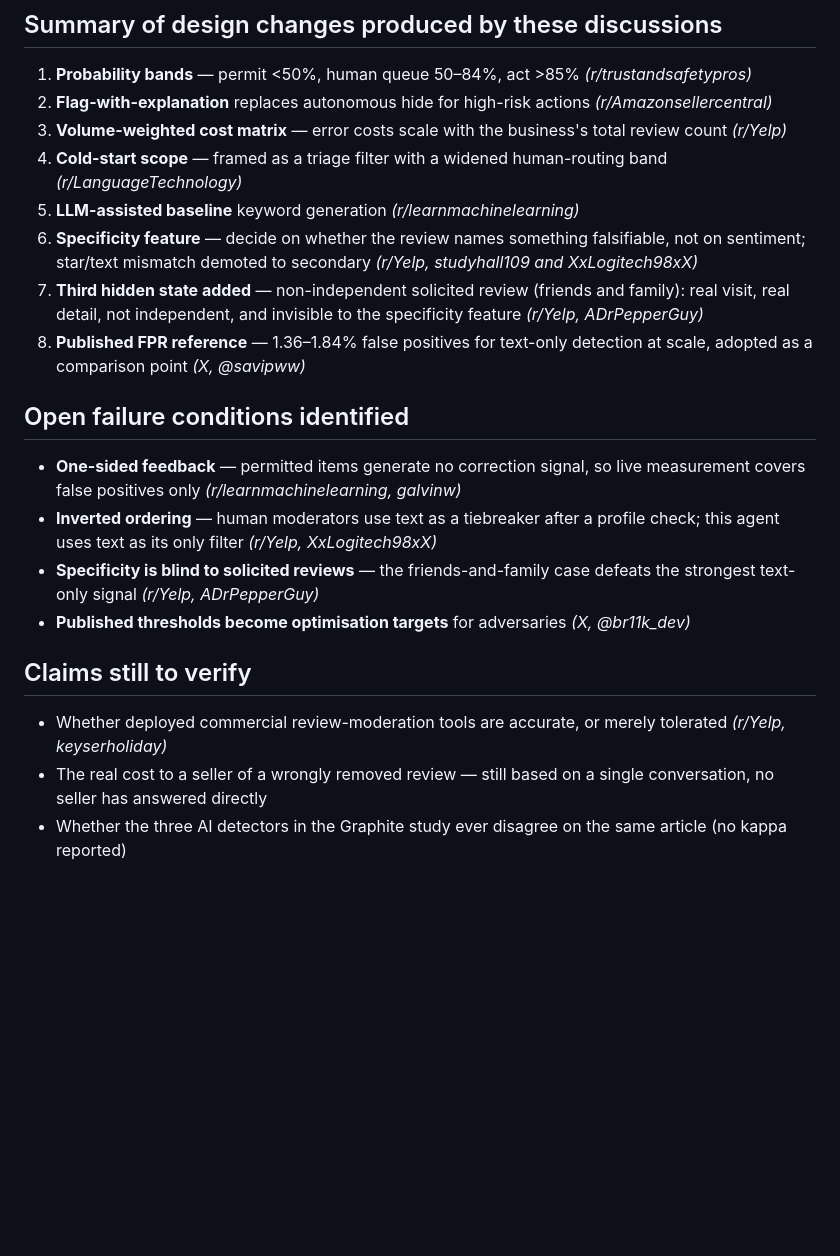
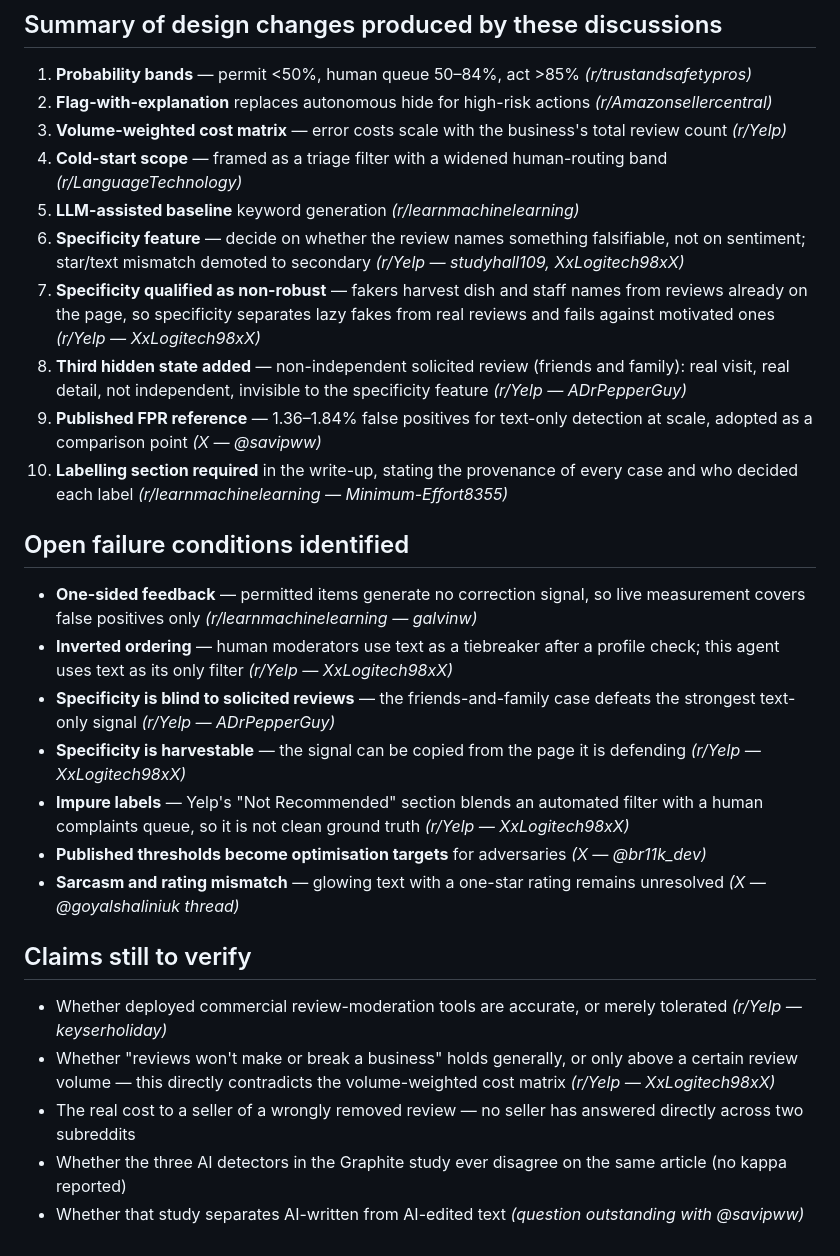
Before and after one commit to kishore461/ecommerce-review-moderator-agent, a Markdown page: docs/discussion-record.md, the part around one of its changes. Rendered like a GitHub page; blank space fills up the shorter version.

Commit message:
docs: add today's X and Reddit findings; specificity is non-robust, impure labels, third hidden state

```diff
--- a/docs/discussion-record.md
+++ b/docs/discussion-record.md
@@ -51,19 +65,26 @@ Problem: *the agent observes a newly submitted customer review text and star rat
 3. **Volume-weighted cost matrix** — error costs scale with the business's total review count *(r/Yelp)*
 4. **Cold-start scope** — framed as a triage filter with a widened human-routing band *(r/LanguageTechnology)*
 5. **LLM-assisted baseline** keyword generation *(r/learnmachinelearning)*
-6. **Specificity feature** — decide on whether the review names something falsifiable, not on sentiment; star/text mismatch demoted to secondary *(r/Yelp, studyhall109 and XxLogitech98xX)*
-7. **Third hidden state added** — non-independent solicited review (friends and family): real visit, real detail, not independent, and invisible to the specificity feature *(r/Yelp, ADrPepperGuy)*
-8. **Published FPR reference** — 1.36–1.84% false positives for text-only detection at scale, adopted as a comparison point *(X, @savipww)*
+6. **Specificity feature** — decide on whether the review names something falsifiable, not on sentiment; star/text mismatch demoted to secondary *(r/Yelp — studyhall109, XxLogitech98xX)*
+7. **Specificity qualified as non-robust** — fakers harvest dish and staff names from reviews already on the page, so specificity separates lazy fakes from real reviews and fails against motivated ones *(r/Yelp — XxLogitech98xX)*
+8. **Third hidden state added** — non-independent solicited review (friends and family): real visit, real detail, not independent, invisible to the specificity feature *(r/Yelp — ADrPepperGuy)*
+9. **Published FPR reference** — 1.36–1.84% false positives for text-only detection at scale, adopted as a comparison point *(X — @savipww)*
+10. **Labelling section required** in the write-up, stating the provenance of every case and who decided each label *(r/learnmachinelearning — Minimum-Effort8355)*
 
 ## Open failure conditions identified
 
-- **One-sided feedback** — permitted items generate no correction signal, so live measurement covers false positives only *(r/learnmachinelearning, galvinw)*
-- **Inverted ordering** — human moderators use text as a tiebreaker after a profile check; this agent uses text as its only filter *(r/Yelp, XxLogitech98xX)*
-- **Specificity is blind to solicited reviews** — the friends-and-family case defeats the strongest text-only signal *(r/Yelp, ADrPepperGuy)*
-- **Published thresholds become optimisation targets** for adversaries *(X, @br11k_dev)*
+- **One-sided feedback** — permitted items generate no correction signal, so live measurement covers false positives only *(r/learnmachinelearning — galvinw)*
+- **Inverted ordering** — human moderators use text as a tiebreaker after a profile check; this agent uses text as its only filter *(r/Yelp — XxLogitech98xX)*
+- **Specificity is blind to solicited reviews** — the friends-and-family case defeats the strongest text-only signal *(r/Yelp — ADrPepperGuy)*
+- **Specificity is harvestable** — the signal can be copied from the page it is defending *(r/Yelp — XxLogitech98xX)*
+- **Impure labels** — Yelp's "Not Recommended" section blends an automated filter with a human complaints queue, so it is not clean ground truth *(r/Yelp — XxLogitech98xX)*
+- **Published thresholds become optimisation targets** for adversaries *(X — @br11k_dev)*
+- **Sarcasm and rating mismatch** — glowing text with a one-star rating remains unresolved *(X — @goyalshaliniuk thread)*
 
 ## Claims still to verify
 
-- Whether deployed commercial review-moderation tools are accurate, or merely tolerated *(r/Yelp, keyserholiday)*
-- The real cost to a seller of a wrongly removed review — still based on a single conversation, no seller has answered directly
+- Whether deployed commercial review-moderation tools are accurate, or merely tolerated *(r/Yelp — keyserholiday)*
+- Whether "reviews won't make or break a business" holds generally, or only above a certain review volume — this directly contradicts the volume-weighted cost matrix *(r/Yelp — XxLogitech98xX)*
+- The real cost to a seller of a wrongly removed review — no seller has answered directly across two subreddits
 - Whether the three AI detectors in the Graphite study ever disagree on the same article (no kappa reported)
+- Whether that study separates AI-written from AI-edited text *(question outstanding with @savipww)*
```
Also changed, not shown: other parts of docs/discussion-record.md (+33 -19 lines).
